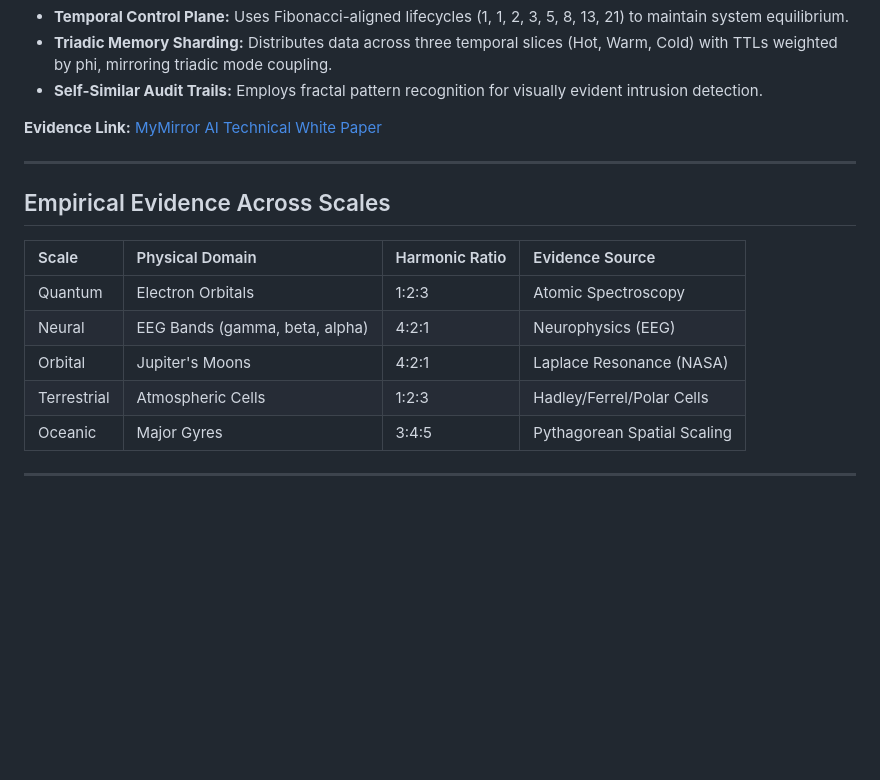
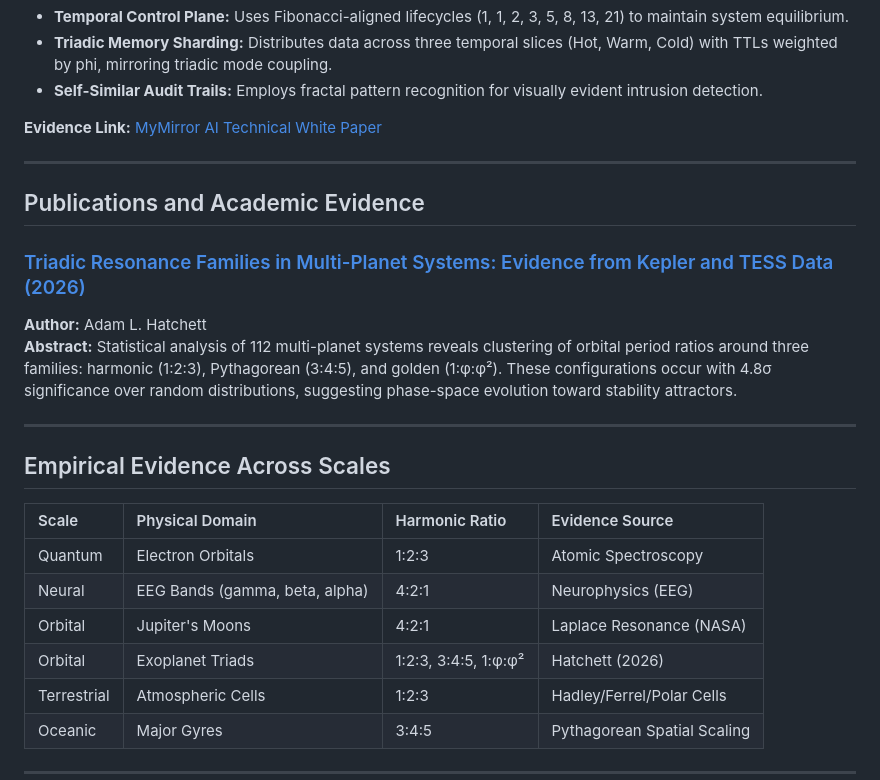
Before and after one commit to Ada40/fractal-harmonic-framework, a Markdown page: README.md, the part around the change. Rendered like a GitHub page; blank space fills up the shorter version.

Commit message:
Add academic paper on Triadic Resonance Families in Multi-Planet Systems

```diff
--- a/README.md
+++ b/README.md
@@ -41,6 +41,14 @@ The MyMirror AI Platform serves as the primary commercial implementation of this
 
 ---
 
+## Publications and Academic Evidence
+
+### [Triadic Resonance Families in Multi-Planet Systems: Evidence from Kepler and TESS Data (2026)](./paper/Hatchett_2026_TriadicResonance.md)
+**Author:** Adam L. Hatchett
+**Abstract:** Statistical analysis of 112 multi-planet systems reveals clustering of orbital period ratios around three families: harmonic (1:2:3), Pythagorean (3:4:5), and golden (1:φ:φ²). These configurations occur with 4.8σ significance over random distributions, suggesting phase-space evolution toward stability attractors.
+
+---
+
 ## Empirical Evidence Across Scales
 
 | Scale | Physical Domain | Harmonic Ratio | Evidence Source |
@@ -48,6 +56,7 @@ The MyMirror AI Platform serves as the primary commercial implementation of this
 | Quantum | Electron Orbitals | 1:2:3 | Atomic Spectroscopy |
 | Neural | EEG Bands (gamma, beta, alpha) | 4:2:1 | Neurophysics (EEG) |
 | Orbital | Jupiter's Moons | 4:2:1 | Laplace Resonance (NASA) |
+| Orbital | Exoplanet Triads | 1:2:3, 3:4:5, 1:φ:φ² | Hatchett (2026) |
 | Terrestrial | Atmospheric Cells | 1:2:3 | Hadley/Ferrel/Polar Cells |
 | Oceanic | Major Gyres | 3:4:5 | Pythagorean Spatial Scaling |
 
```
Also changed, not shown: paper/Hatchett_2026_TriadicResonance.md (added, +163 -0 lines).
